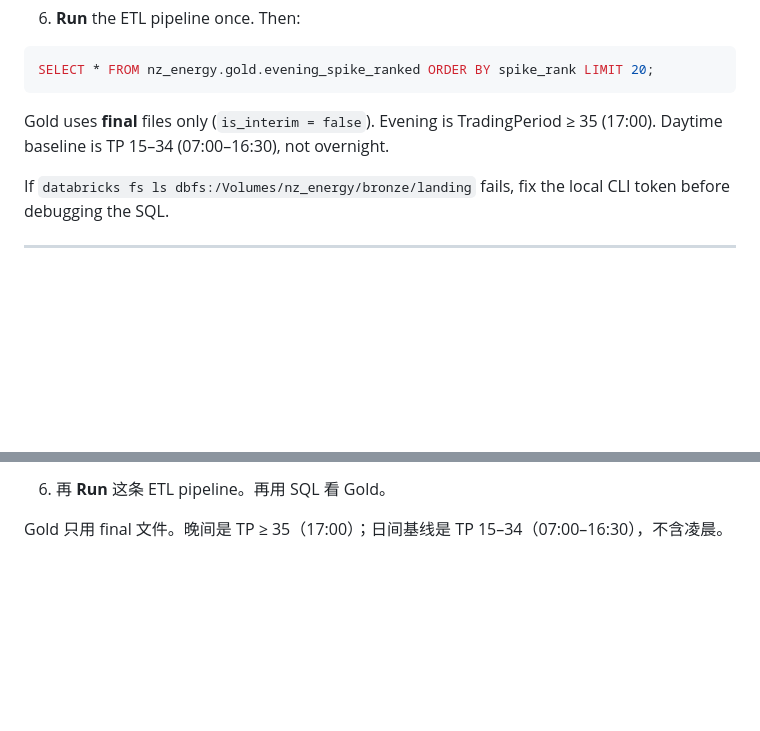
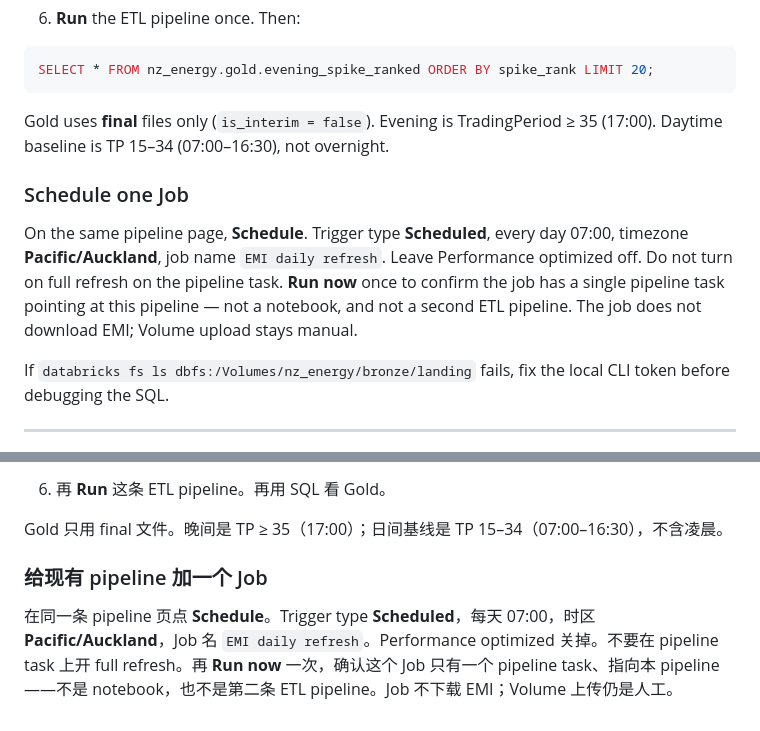
Before and after one commit to dimnoll/nz-energy-lakehouse, a Markdown page: src/pipeline/README.md, 2 parts joined by grey strips. Drawn GitHub-style; blank space fills up the shorter version.

```diff
--- a/src/pipeline/README.md
+++ b/src/pipeline/README.md
@@ -48,6 +48,10 @@ SELECT * FROM nz_energy.gold.evening_spike_ranked ORDER BY spike_rank LIMIT 20;
 
 Gold uses **final** files only (`is_interim = false`). Evening is TradingPeriod ≥ 35 (17:00). Daytime baseline is TP 15–34 (07:00–16:30), not overnight.
 
+### Schedule one Job
+
+On the same pipeline page, **Schedule**. Trigger type **Scheduled**, every day 07:00, timezone **Pacific/Auckland**, job name `EMI daily refresh`. Leave Performance optimized off. Do not turn on full refresh on the pipeline task. **Run now** once to confirm the job has a single pipeline task pointing at this pipeline — not a notebook, and not a second ETL pipeline. The job does not download EMI; Volume upload stays manual.
+
 If `databricks fs ls dbfs:/Volumes/nz_energy/bronze/landing` fails, fix the local CLI token before debugging the SQL.
 
 ---
@@ -79,3 +83,7 @@ DROP TABLE IF EXISTS nz_energy.bronze.final_energy_prices_raw;
 6. 再 **Run** 这条 ETL pipeline。再用 SQL 看 Gold。
 
 Gold 只用 final 文件。晚间是 TP ≥ 35（17:00）；日间基线是 TP 15–34（07:00–16:30），不含凌晨。
+
+### 给现有 pipeline 加一个 Job
+
+在同一条 pipeline 页点 **Schedule**。Trigger type **Scheduled**，每天 07:00，时区 **Pacific/Auckland**，Job 名 `EMI daily refresh`。Performance optimized 关掉。不要在 pipeline task 上开 full refresh。再 **Run now** 一次，确认这个 Job 只有一个 pipeline task、指向本 pipeline——不是 notebook，也不是第二条 ETL pipeline。Job 不下载 EMI；Volume 上传仍是人工。
```
Also changed, not shown: README.md (+13 -3 lines), docs/lakeflow-job-emi-daily-refresh.png (added).
